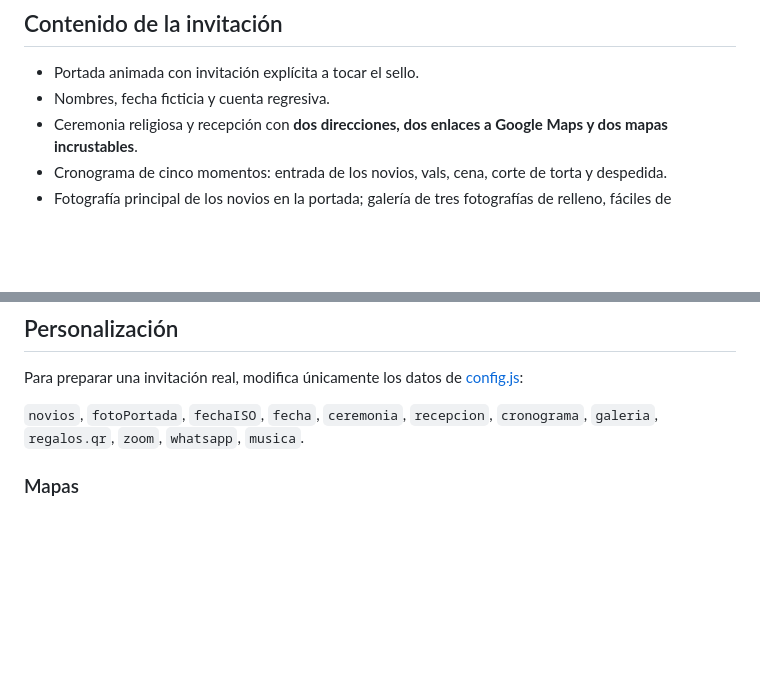
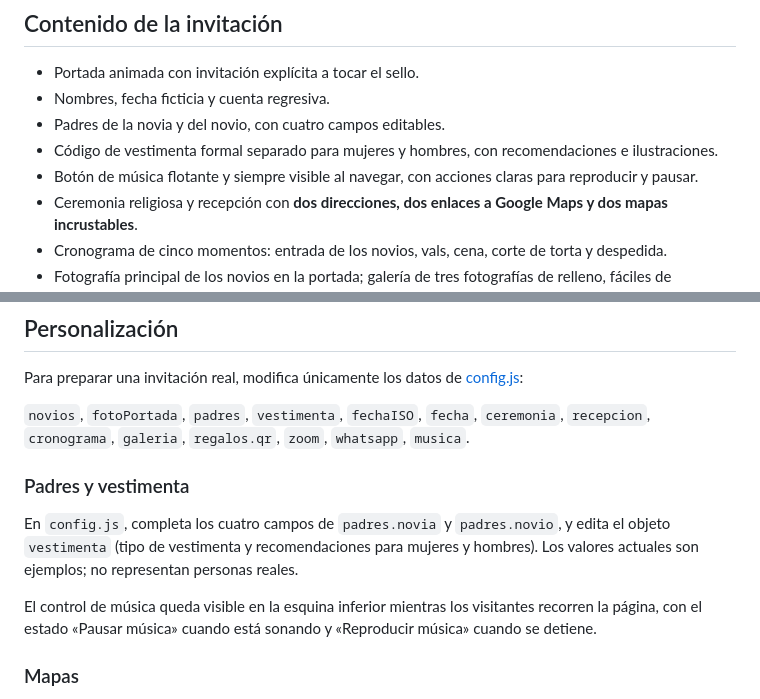
Before and after one commit to Jostamht/Muestra-Invitacion, a Markdown page: README.md, 2 parts joined by grey strips. GitHub-like rendering; blank space fills up the shorter version.

Commit message:
docs: explicar secciones editables de padres, vestimenta y reproductor claro

```diff
--- a/README.md
+++ b/README.md
@@ -19,6 +19,9 @@ Incluye ilustración vectorial floral en `assets/floral-vivo.svg`, animación fl
 ## Contenido de la invitación
 - Portada animada con invitación explícita a tocar el sello.
 - Nombres, fecha ficticia y cuenta regresiva.
+- Padres de la novia y del novio, con cuatro campos editables.
+- Código de vestimenta formal separado para mujeres y hombres, con recomendaciones e ilustraciones.
+- Botón de música flotante y siempre visible al navegar, con acciones claras para reproducir y pausar.
 - Ceremonia religiosa y recepción con **dos direcciones, dos enlaces a Google Maps y dos mapas incrustables**.
 - Cronograma de cinco momentos: entrada de los novios, vals, cena, corte de torta y despedida.
 - Fotografía principal de los novios en la portada; galería de tres fotografías de relleno, fáciles de reemplazar.
@@ -30,7 +33,12 @@ Incluye ilustración vectorial floral en `assets/floral-vivo.svg`, animación fl
 ## Personalización
 Para preparar una invitación real, modifica únicamente los datos de [config.js](config.js):
 
-`novios`, `fotoPortada`, `fechaISO`, `fecha`, `ceremonia`, `recepcion`, `cronograma`, `galeria`, `regalos.qr`, `zoom`, `whatsapp`, `musica`.
+`novios`, `fotoPortada`, `padres`, `vestimenta`, `fechaISO`, `fecha`, `ceremonia`, `recepcion`, `cronograma`, `galeria`, `regalos.qr`, `zoom`, `whatsapp`, `musica`.
+
+### Padres y vestimenta
+En `config.js`, completa los cuatro campos de `padres.novia` y `padres.novio`, y edita el objeto `vestimenta` (tipo de vestimenta y recomendaciones para mujeres y hombres). Los valores actuales son ejemplos; no representan personas reales.
+
+El control de música queda visible en la esquina inferior mientras los visitantes recorren la página, con el estado «Pausar música» cuando está sonando y «Reproducir música» cuando se detiene.
 
 ### Mapas
 Busca la ubicación en Google Maps, selecciona Compartir → Insertar un mapa y copia la URL `src` de Google Maps en `mapaEmbed`. Especifica aparte el enlace de ubicación en `googleMaps`. No pegues etiquetas `iframe` completas.
```
